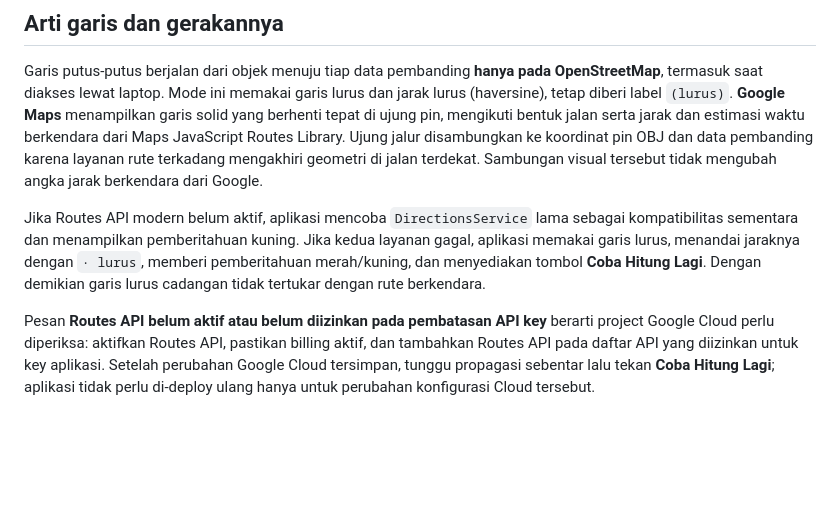
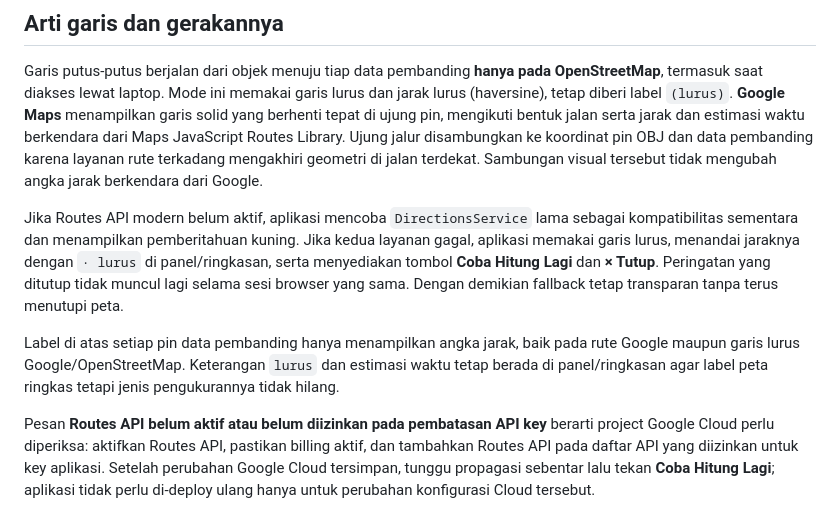
Before and after one commit to ZFtrh1225/Database_Pembanding, a Markdown page: docs/measurement-lines.md, the part around the change. GitHub-like rendering; blank space fills up the shorter version.

Commit message:
docs: explain concise labels and session dismissal

```diff
--- a/docs/measurement-lines.md
+++ b/docs/measurement-lines.md
@@ -11,7 +11,9 @@
 
 Garis putus-putus berjalan dari objek menuju tiap data pembanding **hanya pada OpenStreetMap**, termasuk saat diakses lewat laptop. Mode ini memakai garis lurus dan jarak lurus (haversine), tetap diberi label `(lurus)`. **Google Maps** menampilkan garis solid yang berhenti tepat di ujung pin, mengikuti bentuk jalan serta jarak dan estimasi waktu berkendara dari Maps JavaScript Routes Library. Ujung jalur disambungkan ke koordinat pin OBJ dan data pembanding karena layanan rute terkadang mengakhiri geometri di jalan terdekat. Sambungan visual tersebut tidak mengubah angka jarak berkendara dari Google.
 
-Jika Routes API modern belum aktif, aplikasi mencoba `DirectionsService` lama sebagai kompatibilitas sementara dan menampilkan pemberitahuan kuning. Jika kedua layanan gagal, aplikasi memakai garis lurus, menandai jaraknya dengan `· lurus`, memberi pemberitahuan merah/kuning, dan menyediakan tombol **Coba Hitung Lagi**. Dengan demikian garis lurus cadangan tidak tertukar dengan rute berkendara.
+Jika Routes API modern belum aktif, aplikasi mencoba `DirectionsService` lama sebagai kompatibilitas sementara dan menampilkan pemberitahuan kuning. Jika kedua layanan gagal, aplikasi memakai garis lurus, menandai jaraknya dengan `· lurus` di panel/ringkasan, serta menyediakan tombol **Coba Hitung Lagi** dan **× Tutup**. Peringatan yang ditutup tidak muncul lagi selama sesi browser yang sama. Dengan demikian fallback tetap transparan tanpa terus menutupi peta.
+
+Label di atas setiap pin data pembanding hanya menampilkan angka jarak, baik pada rute Google maupun garis lurus Google/OpenStreetMap. Keterangan `lurus` dan estimasi waktu tetap berada di panel/ringkasan agar label peta ringkas tetapi jenis pengukurannya tidak hilang.
 
 Pesan **Routes API belum aktif atau belum diizinkan pada pembatasan API key** berarti project Google Cloud perlu diperiksa: aktifkan Routes API, pastikan billing aktif, dan tambahkan Routes API pada daftar API yang diizinkan untuk key aplikasi. Setelah perubahan Google Cloud tersimpan, tunggu propagasi sebentar lalu tekan **Coba Hitung Lagi**; aplikasi tidak perlu di-deploy ulang hanya untuk perubahan konfigurasi Cloud tersebut.
 
```
